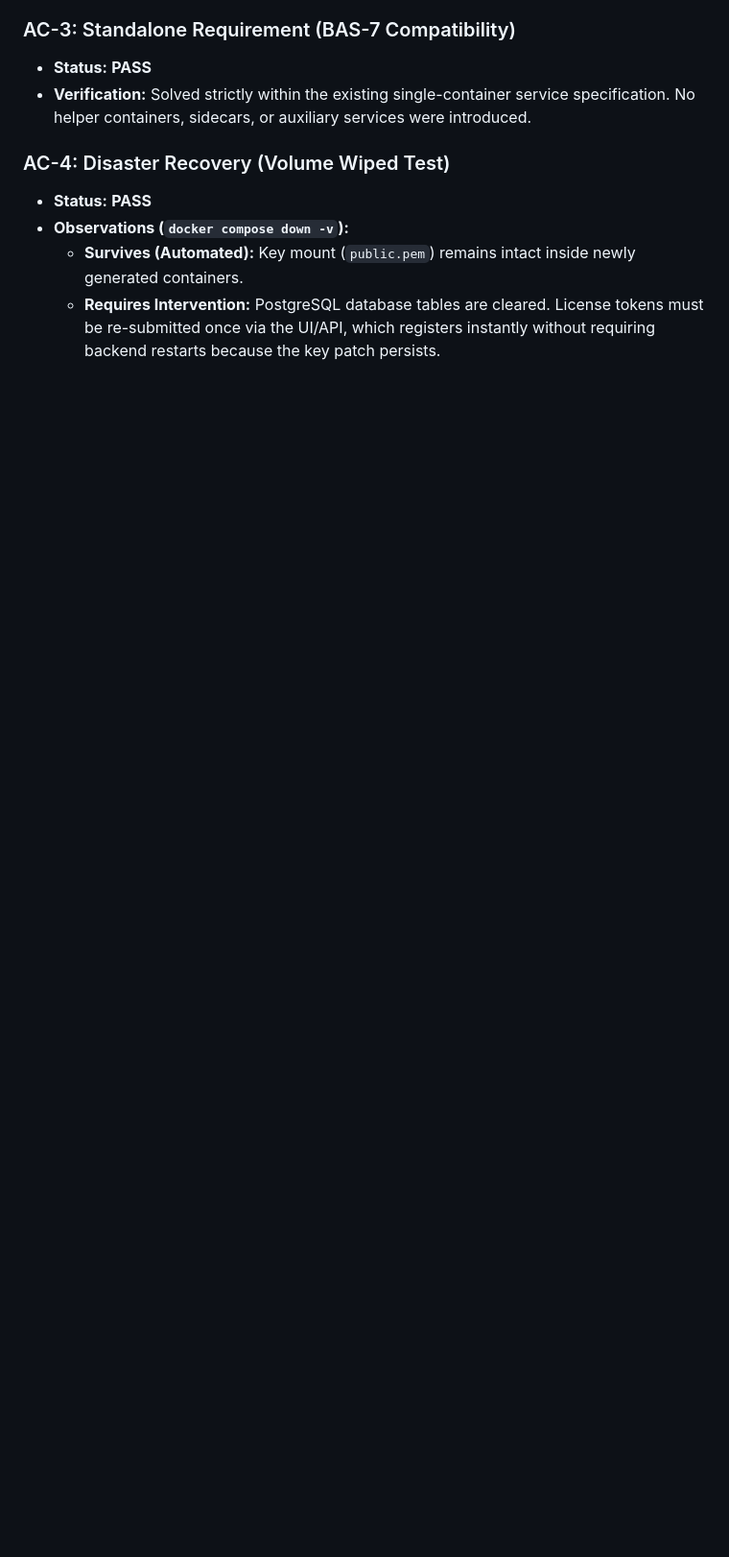
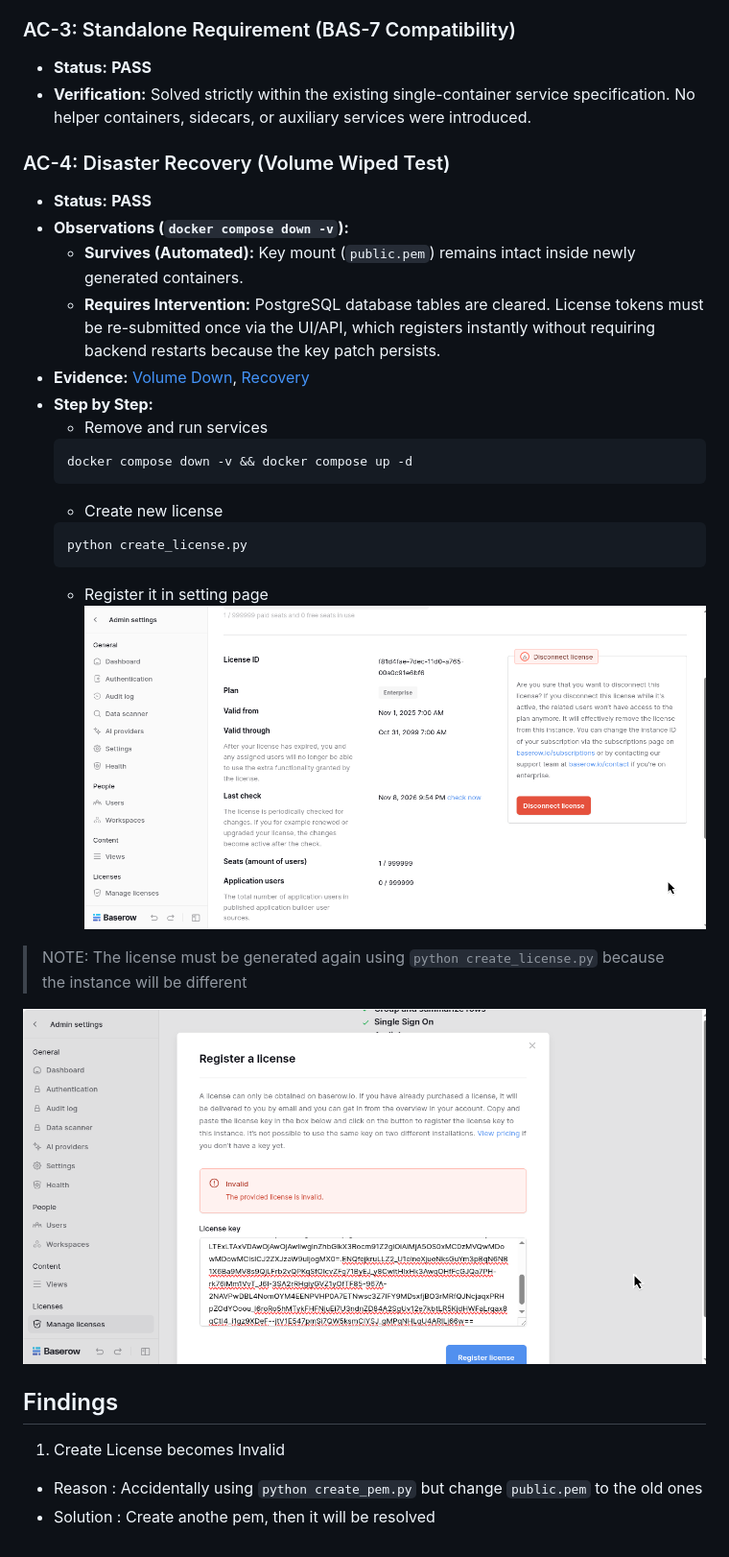
Before and after one commit to ReyzuaWeh/baserow-self-hosted-free, a Markdown page: docs/bas-5/readme.md, the part around one of its changes. Shown at 96% size. Drawn GitHub-style; pictures changed too: docs/bas-5/screenshots/regist-with-new-license.png (added); blank space fills up the shorter version.

Commit message:
BAS-5: Documenting Complete and Problem Resolved

````diff
--- a/docs/bas-5/readme.md
+++ b/docs/bas-5/readme.md
@@ -82,3 +94,23 @@ volumes:
 * **Observations (`docker compose down -v`):**
   - **Survives (Automated):** Key mount (`public.pem`) remains intact inside newly generated containers.
   - **Requires Intervention:** PostgreSQL database tables are cleared. License tokens must be re-submitted once via the UI/API, which registers instantly without requiring backend restarts because the key patch persists.
+* **Evidence:** [Volume Down](./evidence/volume_wipe_test.txt), [Recovery](./evidence/volume_recover.txt)
+* **Step by Step:**
+    * Remove and run services
+    ```bash
+    docker compose down -v && docker compose up -d
+    ```
+    * Create new license
+    ```bash
+    python create_license.py
+    ```
+    * Register it in setting page
+    ![Expected Result](./screenshots/regist-with-new-license.png)
+>NOTE: The license must be generated again using `python create_license.py` because the instance will be different
+
+![If not updated](./screenshots/regist-with-old-license.png)
+
+## Findings
+1. Create License becomes Invalid
+* Reason : Accidentally using `python create_pem.py` but change `public.pem` to the old ones
+* Solution : Create anothe pem, then it will be resolved
````
Also changed, not shown: other parts of docs/bas-5/readme.md (+13 -1 lines), docs/bas-5/screenshots/regist-with-old-license.png (renamed from docs/bas-5/screenshots/regist_with_old_license.png), 2 other files.
